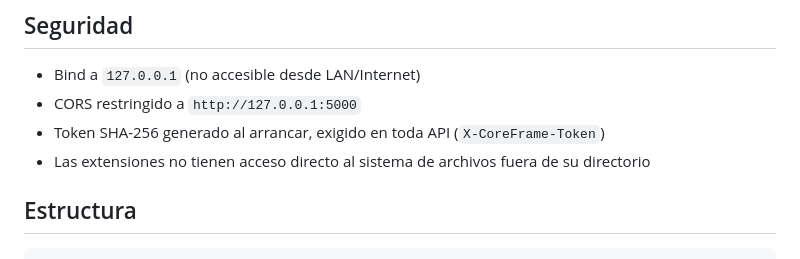
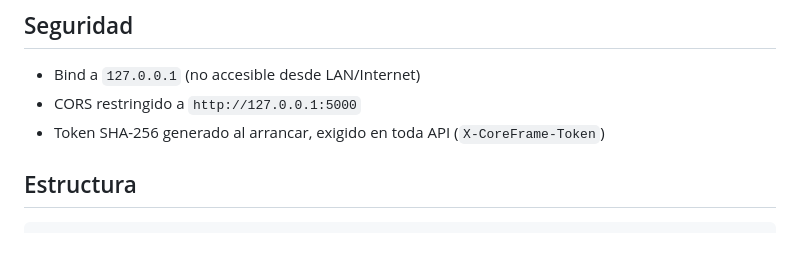
Before and after one commit to RoftCore/CoreFrame, a Markdown page: README.md, the part around the change. Rendered like a GitHub page.

Commit message:
corregir README: extensions no tienen aislamiento

```diff
--- a/README.md
+++ b/README.md
@@ -58,7 +58,6 @@ Abrir en el navegador: http://127.0.0.1:5000
 - Bind a `127.0.0.1` (no accesible desde LAN/Internet)
 - CORS restringido a `http://127.0.0.1:5000`
 - Token SHA-256 generado al arrancar, exigido en toda API (`X-CoreFrame-Token`)
-- Las extensiones no tienen acceso directo al sistema de archivos fuera de su directorio
 
 ## Estructura
 
```
